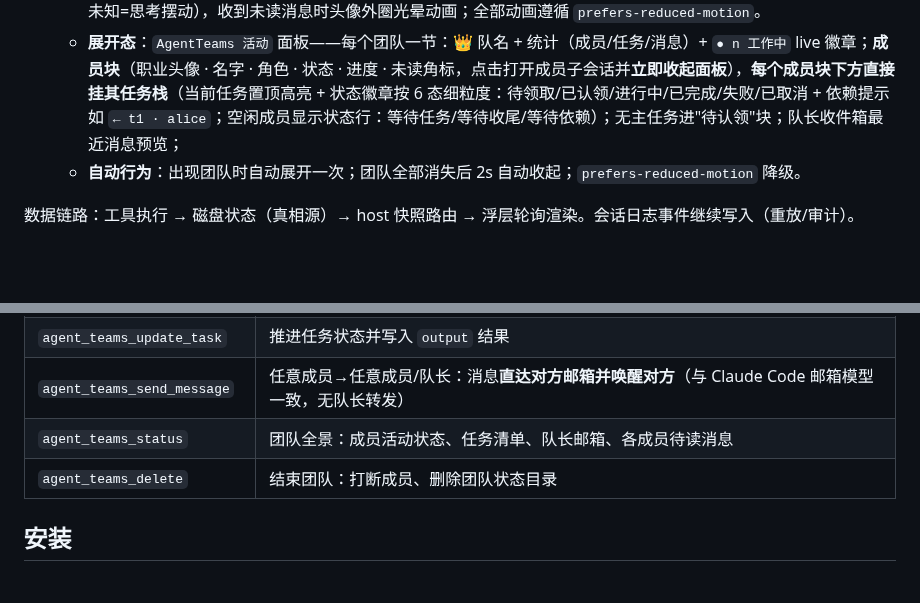
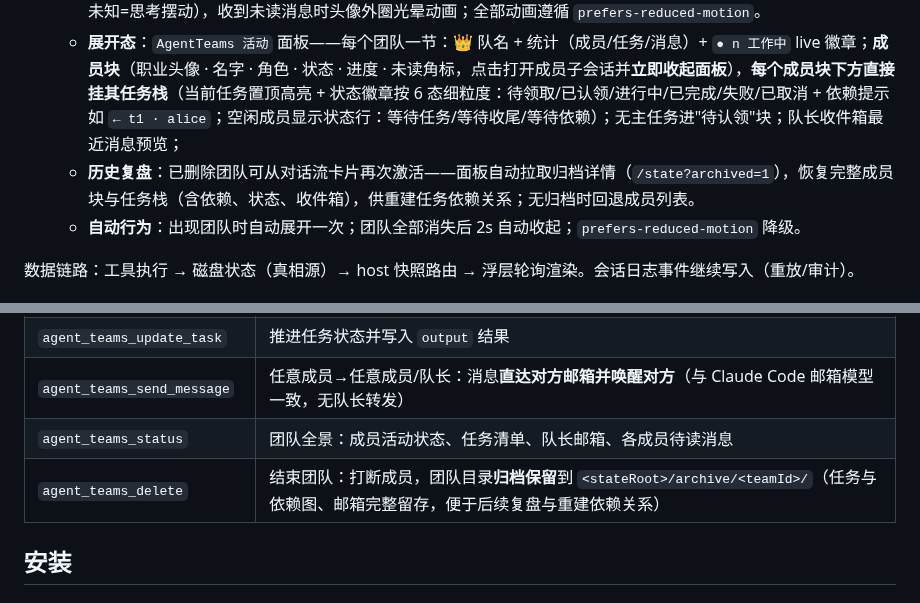
Before and after one commit to NanmiCoder/dsh-agent-teams, a Markdown page: README.md, 2 parts joined by grey strips. Rendered like a GitHub page; blank space fills up the shorter version.

```diff
--- a/README.md
+++ b/README.md
@@ -35,6 +35,7 @@ DeepSeek Harness 的 AgentTeams 插件：安装后，任何会话都可以用一
    - **收起态**：右上角小浮标（团队数 + 活动状态点脉冲），点开展开；
    - **小鲸鱼形象**：队长/成员头像为 DeepSeek 小鲸鱼职业插画（`assets/agent-teams/`，host 路由 `/plugins/dsh-agent-teams/assets/<name>.png` 服务），按角色关键词匹配 8 张角色图（研究员/工程师/QA/设计/安全/数据分析/文档/队长），未匹配回退首字母；成员头像右下角叠加**状态动作小图**（工作中=敲键盘浮动动画 / 空闲=打盹呼吸 / 未知=思考摆动），收到未读消息时头像外圈光晕动画；全部动画遵循 `prefers-reduced-motion`。
    - **展开态**：`AgentTeams 活动` 面板——每个团队一节：👑 队名 + 统计（成员/任务/消息）+ `● n 工作中` live 徽章；**成员块**（职业头像 · 名字 · 角色 · 状态 · 进度 · 未读角标，点击打开成员子会话并**立即收起面板**），**每个成员块下方直接挂其任务栈**（当前任务置顶高亮 + 状态徽章按 6 态细粒度：待领取/已认领/进行中/已完成/失败/已取消 + 依赖提示如 `← t1 · alice`；空闲成员显示状态行：等待任务/等待收尾/等待依赖）；无主任务进"待认领"块；队长收件箱最近消息预览；
+   - **历史复盘**：已删除团队可从对话流卡片再次激活——面板自动拉取归档详情（`/state?archived=1`），恢复完整成员块与任务栈（含依赖、状态、收件箱），供重建任务依赖关系；无归档时回退成员列表。
    - **自动行为**：出现团队时自动展开一次；团队全部消失后 2s 自动收起；`prefers-reduced-motion` 降级。
 
 数据链路：工具执行 → 磁盘状态（真相源）→ host 快照路由 → 浮层轮询渲染。会话日志事件继续写入（重放/审计）。
@@ -63,7 +64,7 @@ DeepSeek Harness 的 AgentTeams 插件：安装后，任何会话都可以用一
 | `agent_teams_update_task` | 推进任务状态并写入 `output` 结果 |
 | `agent_teams_send_message` | 任意成员→任意成员/队长：消息**直达对方邮箱并唤醒对方**（与 Claude Code 邮箱模型一致，无队长转发） |
 | `agent_teams_status` | 团队全景：成员活动状态、任务清单、队长邮箱、各成员待读消息 |
-| `agent_teams_delete` | 结束团队：打断成员、删除团队状态目录 |
+| `agent_teams_delete` | 结束团队：打断成员，团队目录**归档保留**到 `<stateRoot>/archive/<teamId>/`（任务与依赖图、邮箱完整留存，便于后续复盘与重建依赖关系） |
 
 ## 安装
 
```
Also changed, not shown: assets/ui.png (added), 7 other files.
